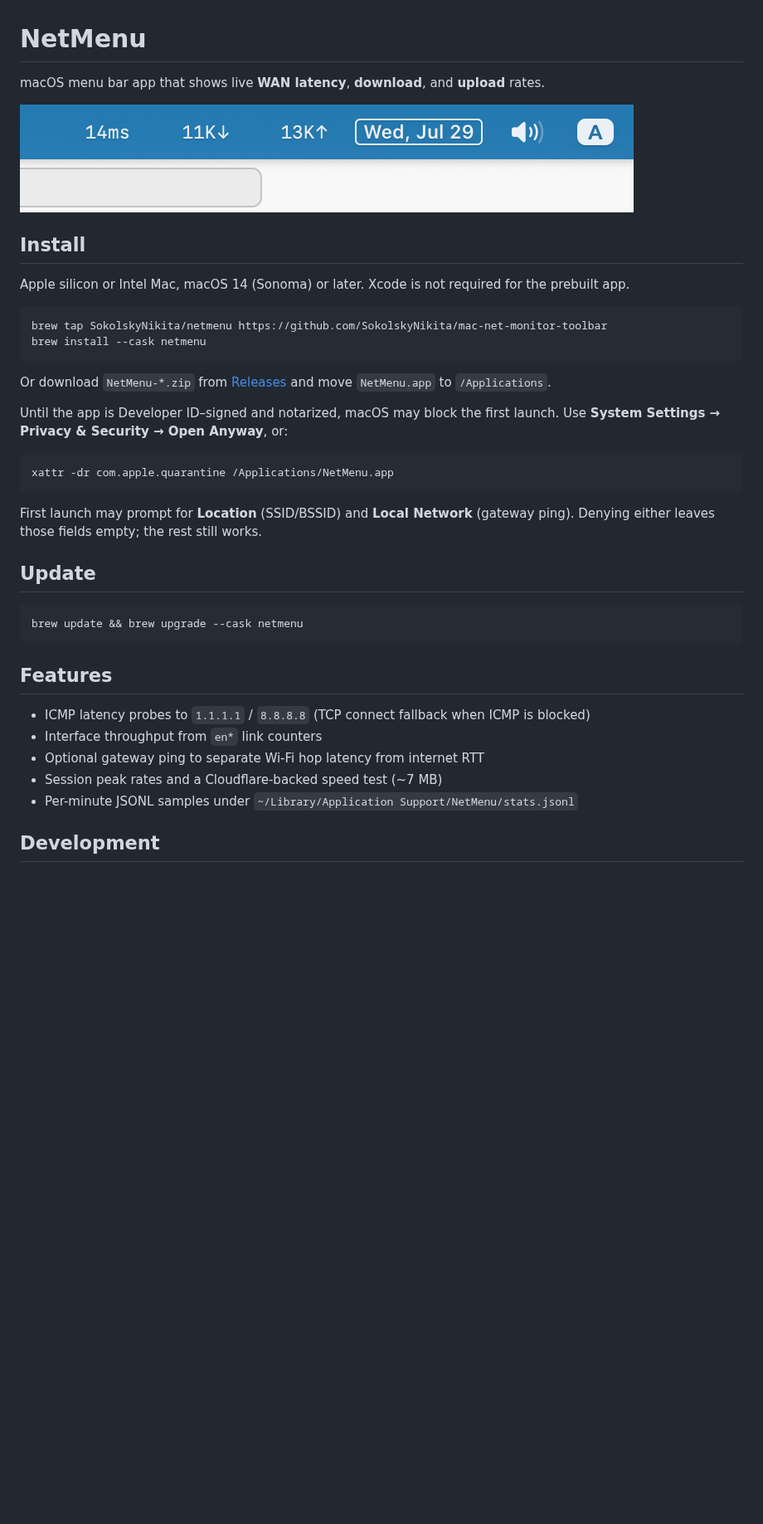
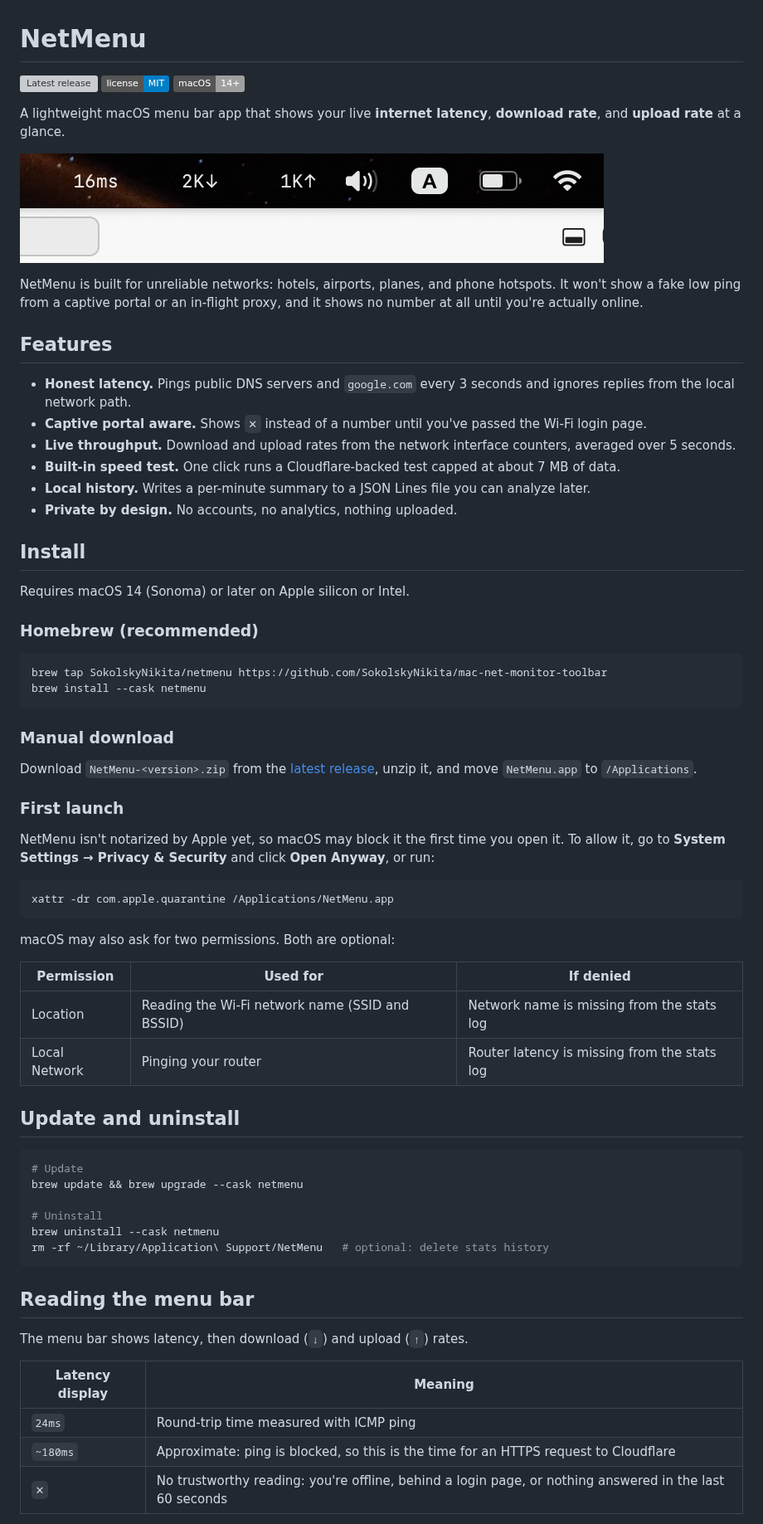
Before and after one commit to SokolskyNikita/mac-net-monitor-toolbar, a Markdown page: README.md, the part around one of its changes. Shown at 83% size. Rendered like a GitHub page; pictures changed too: images/mac-net-monitor-screenshot.png; badges without logos; blank space fills up the shorter version; grey boxes are pictures that could not be loaded.

````diff
--- a/README.md
+++ b/README.md
@@ -1,41 +1,72 @@
 # NetMenu
 
-macOS menu bar app that shows live **WAN latency**, **download**, and **upload** rates.
+[![Latest release](https://img.shields.io/github/v/release/SokolskyNikita/mac-net-monitor-toolbar)](https://github.com/SokolskyNikita/mac-net-monitor-toolbar/releases/latest)
+[![License: MIT](https://img.shields.io/badge/license-MIT-blue.svg)](LICENSE)
+![macOS 14+](https://img.shields.io/badge/macOS-14%2B-lightgrey)
+
+A lightweight macOS menu bar app that shows your live **internet latency**, **download rate**, and **upload rate** at a glance.
 
 ![NetMenu in the macOS menu bar showing latency and throughput](images/mac-net-monitor-screenshot.png)
 
+NetMenu is built for unreliable networks: hotels, airports, planes, and phone hotspots. It won't show a fake low ping from a captive portal or an in-flight proxy, and it shows no number at all until you're actually online.
+
+## Features
+
+- **Honest latency.** Pings public DNS servers and `google.com` every 3 seconds and ignores replies from the local network path.
+- **Captive portal aware.** Shows `✕` instead of a number until you've passed the Wi‑Fi login page.
+- **Live throughput.** Download and upload rates from the network interface counters, averaged over 5 seconds.
+- **Built-in speed test.** One click runs a Cloudflare-backed test capped at about 7 MB of data.
+- **Local history.** Writes a per-minute summary to a JSON Lines file you can analyze later.
+- **Private by design.** No accounts, no analytics, nothing uploaded.
+
 ## Install
 
-Apple silicon or Intel Mac, macOS 14 (Sonoma) or later. Xcode is not required for the prebuilt app.
+Requires macOS 14 (Sonoma) or later on Apple silicon or Intel.
+
+### Homebrew (recommended)
 
 ```bash
 brew tap SokolskyNikita/netmenu https://github.com/SokolskyNikita/mac-net-monitor-toolbar
 brew install --cask netmenu
 ```
 
-Or download `NetMenu-*.zip` from [Releases](https://github.com/SokolskyNikita/mac-net-monitor-toolbar/releases) and move `NetMenu.app` to `/Applications`.
+### Manual download
 
-Until the app is Developer ID–signed and notarized, macOS may block the first launch. Use **System Settings → Privacy & Security → Open Anyway**, or:
+Download `NetMenu-<version>.zip` from the [latest release](https://github.com/SokolskyNikita/mac-net-monitor-toolbar/releases/latest), unzip it, and move `NetMenu.app` to `/Applications`.
+
+### First launch
+
+NetMenu isn't notarized by Apple yet, so macOS may block it the first time you open it. To allow it, go to **System Settings → Privacy & Security** and click **Open Anyway**, or run:
 
 ```bash
 xattr -dr com.apple.quarantine /Applications/NetMenu.app
 ```
 
-First launch may prompt for **Location** (SSID/BSSID) and **Local Network** (gateway ping). Denying either leaves those fields empty; the rest still works.
+macOS may also ask for two permissions. Both are optional:
 
-## Update
+| Permission | Used for | If denied |
+| --- | --- | --- |
+| Location | Reading the Wi‑Fi network name (SSID and BSSID) | Network name is missing from the stats log |
+| Local Network | Pinging your router | Router latency is missing from the stats log |
+
+## Update and uninstall
 
 ```bash
+# Update
 brew update && brew upgrade --cask netmenu
+
+# Uninstall
+brew uninstall --cask netmenu
+rm -rf ~/Library/Application\ Support/NetMenu   # optional: delete stats history
 ```
 
-## Features
+## Reading the menu bar
 
-- ICMP latency probes to `1.1.1.1` / `8.8.8.8` (TCP connect fallback when ICMP is blocked)
-- Interface throughput from `en*` link counters
-- Optional gateway ping to separate Wi‑Fi hop latency from internet RTT
-- Session peak rates and a Cloudflare-backed speed test (~7 MB)
-- Per-minute JSONL samples under `~/Library/Application Support/NetMenu/stats.jsonl`
+The menu bar shows latency, then download (`↓`) and upload (`↑`) rates.
 
-## Development
+| Latency display | Meaning |
+| --- | --- |
+| `24ms` | Round-trip time measured with ICMP ping |
+| `~180ms` | Approximate: ping is blocked, so this is the time for an HTTPS request to Cloudflare |
+| `✕` | No trustworthy reading: you're offline, behind a login page, or nothing answered in the last 60 seconds |
 
````
Also changed, not shown: other parts of README.md (+72 -16 lines), 8 other files.
